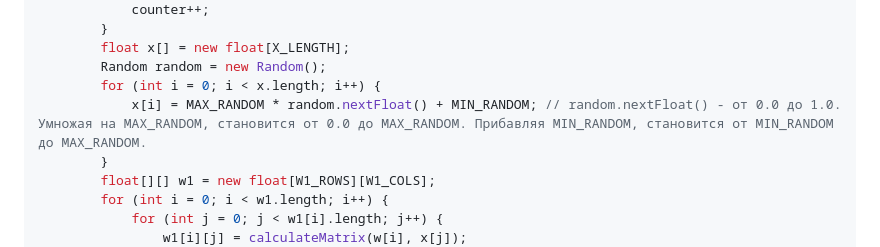
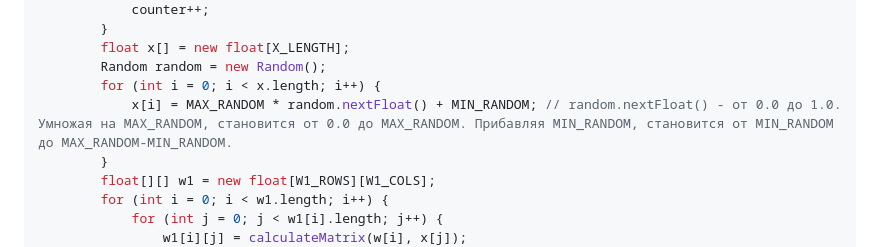
Before and after one commit to Kyburka/ITMO-VT-DUCK, a Markdown page: Programming/Labwork 1/Lab1.md, the part around the change. Rendered like a GitHub page.

```diff
--- a/Programming/Labwork 1/Lab1.md
+++ b/Programming/Labwork 1/Lab1.md
@@ -31,7 +31,7 @@ class Main {
         float x[] = new float[X_LENGTH];
         Random random = new Random();
         for (int i = 0; i < x.length; i++) {
-            x[i] = MAX_RANDOM * random.nextFloat() + MIN_RANDOM; // random.nextFloat() - от 0.0 до 1.0. Умножая на MAX_RANDOM, становится от 0.0 до MAX_RANDOM. Прибавляя MIN_RANDOM, становится от MIN_RANDOM до MAX_RANDOM.
+            x[i] = MAX_RANDOM * random.nextFloat() + MIN_RANDOM; // random.nextFloat() - от 0.0 до 1.0. Умножая на MAX_RANDOM, становится от 0.0 до MAX_RANDOM. Прибавляя MIN_RANDOM, становится от MIN_RANDOM до MAX_RANDOM-MIN_RANDOM.
         }
         float[][] w1 = new float[W1_ROWS][W1_COLS];
         for (int i = 0; i < w1.length; i++) {
```
